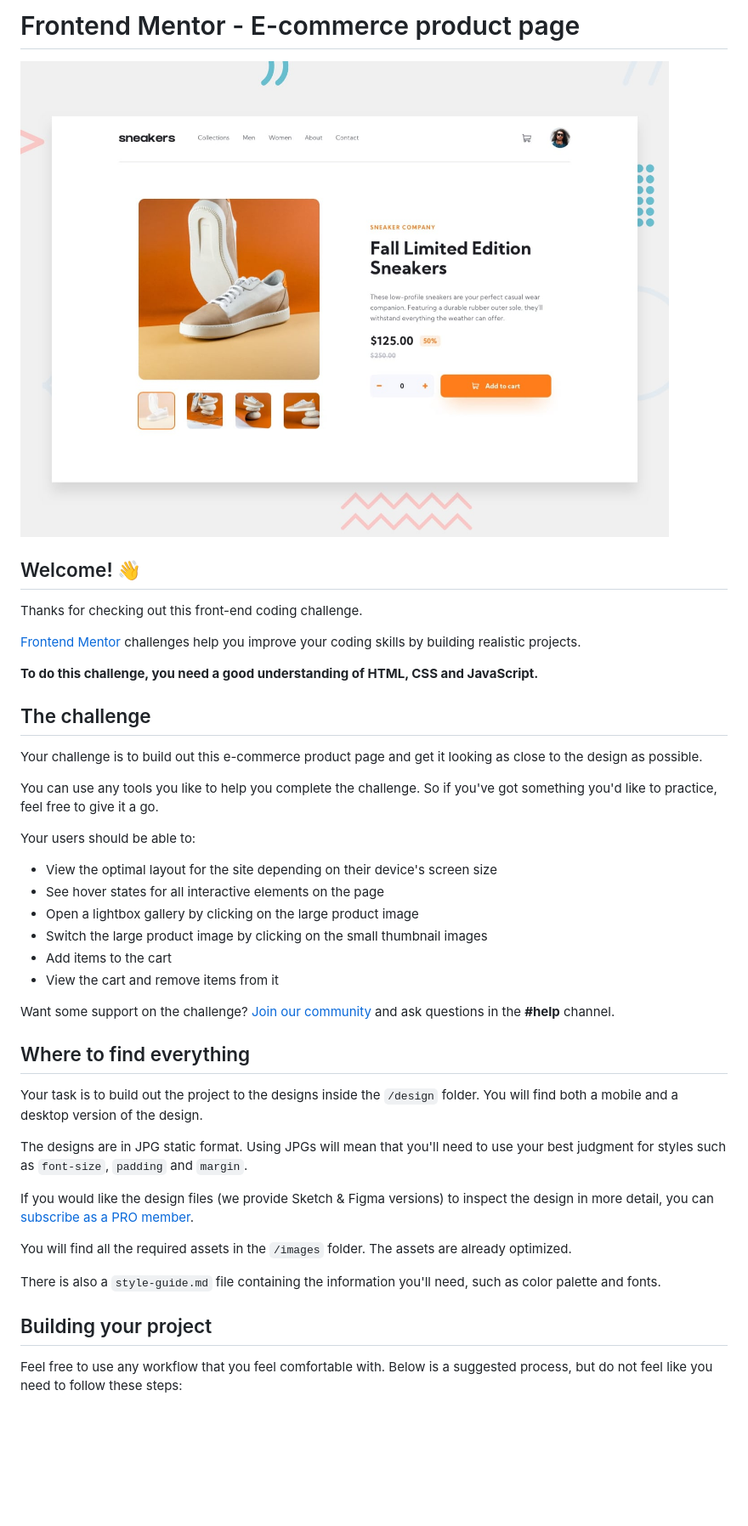
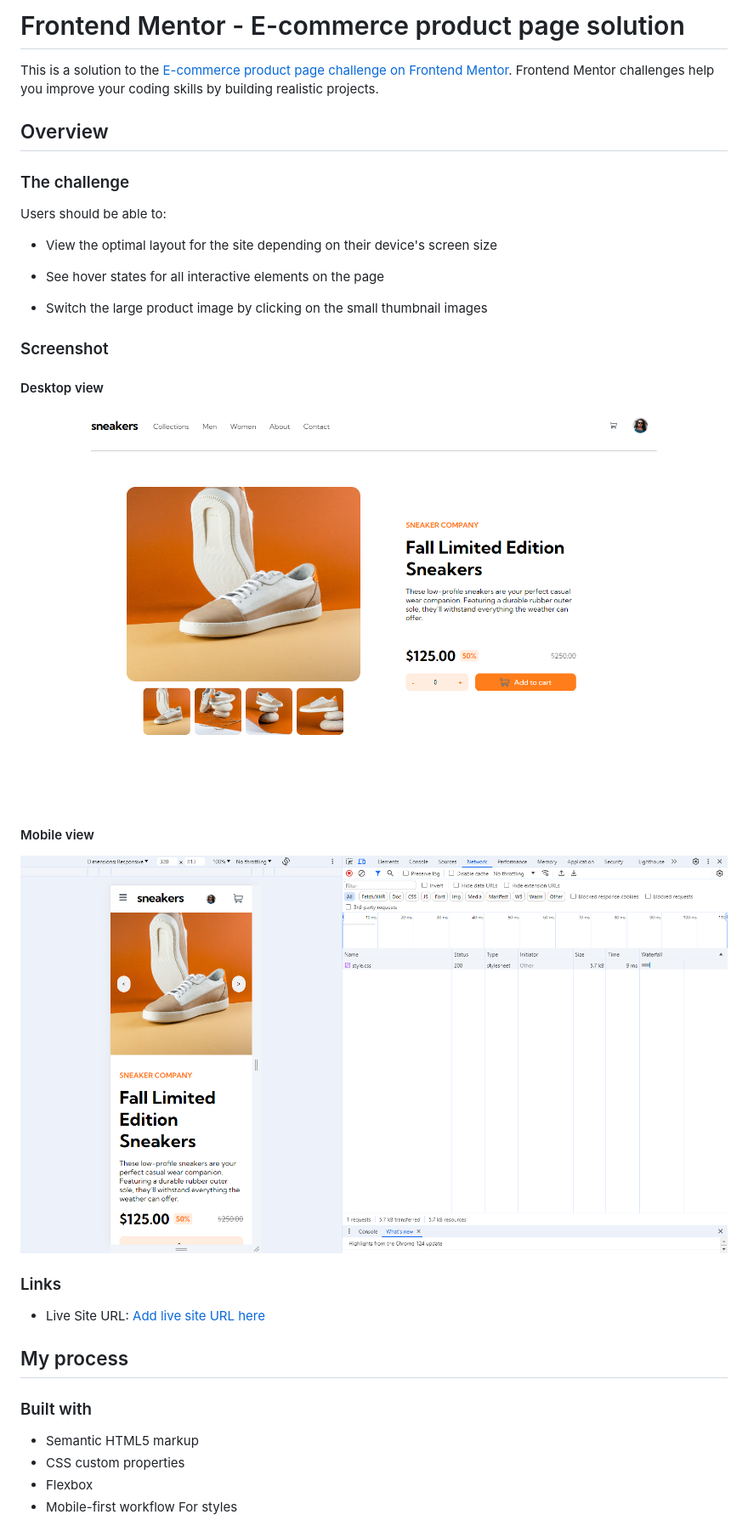
Before and after one commit to erfan-karimii/detail-view-html-css, a Markdown page: README.md, the part around the change printed below. Shown: that part at 85% size. Rendered like a GitHub page; pictures changed too: images/my-desktop-view.png (added), images/my-mobile-view.png (added); blank space fills up the shorter version.

Commit message:
make README

```diff
--- a/README.md
+++ b/README.md
@@ -1,45 +1,40 @@
-# Frontend Mentor - E-commerce product page
+# Frontend Mentor - E-commerce product page solution
 
-![Design preview for the E-commerce product page coding challenge](./design/desktop-preview.jpg)
+This is a solution to the [E-commerce product page challenge on Frontend Mentor](https://www.frontendmentor.io/challenges/ecommerce-product-page-UPsZ9MJp6). Frontend Mentor challenges help you improve your coding skills by building realistic projects.
 
-## Welcome! 👋
 
-Thanks for checking out this front-end coding challenge.
 
-[Frontend Mentor](https://www.frontendmentor.io) challenges help you improve your coding skills by building realistic projects.
+## Overview
 
-**To do this challenge, you need a good understanding of HTML, CSS and JavaScript.**
+### The challenge
 
-## The challenge
-
-Your challenge is to build out this e-commerce product page and get it looking as close to the design as possible.
-
-You can use any tools you like to help you complete the challenge. So if you've got something you'd like to practice, feel free to give it a go.
-
-Your users should be able to:
+Users should be able to:
 
 - View the optimal layout for the site depending on their device's screen size
 - See hover states for all interactive elements on the page
-- Open a lightbox gallery by clicking on the large product image
+
 - Switch the large product image by clicking on the small thumbnail images
-- Add items to the cart
-- View the cart and remove items from it
 
-Want some support on the challenge? [Join our community](https://www.frontendmentor.io/community) and ask questions in the **#help** channel.
 
-## Where to find everything
+### Screenshot
+#### Desktop view
+![](./images/my-desktop-view.png)
+#### Mobile view
+![](./images/my-mobile-view.png)
 
-Your task is to build out the project to the designs inside the `/design` folder. You will find both a mobile and a desktop version of the design.
 
-The designs are in JPG static format. Using JPGs will mean that you'll need to use your best judgment for styles such as `font-size`, `padding` and `margin`.
 
-If you would like the design files (we provide Sketch & Figma versions) to inspect the design in more detail, you can [subscribe as a PRO member](https://www.frontendmentor.io/pro).
+### Links
 
-You will find all the required assets in the `/images` folder. The assets are already optimized.
+- Live Site URL: [Add live site URL here](https://your-live-site-url.com)
 
-There is also a `style-guide.md` file containing the information you'll need, such as color palette and fonts.
+## My process
 
-## Building your project
+### Built with
 
-Feel free to use any workflow that you feel comfortable with. Below is a suggested process, but do not feel like you need to follow these steps:
+- Semantic HTML5 markup
+- CSS custom properties
+- Flexbox
+- Mobile-first workflow
+For styles
 
```
Also changed, not shown: other parts of README.md (+6 -44 lines), README-template.md (deleted, +0 -115 lines).
